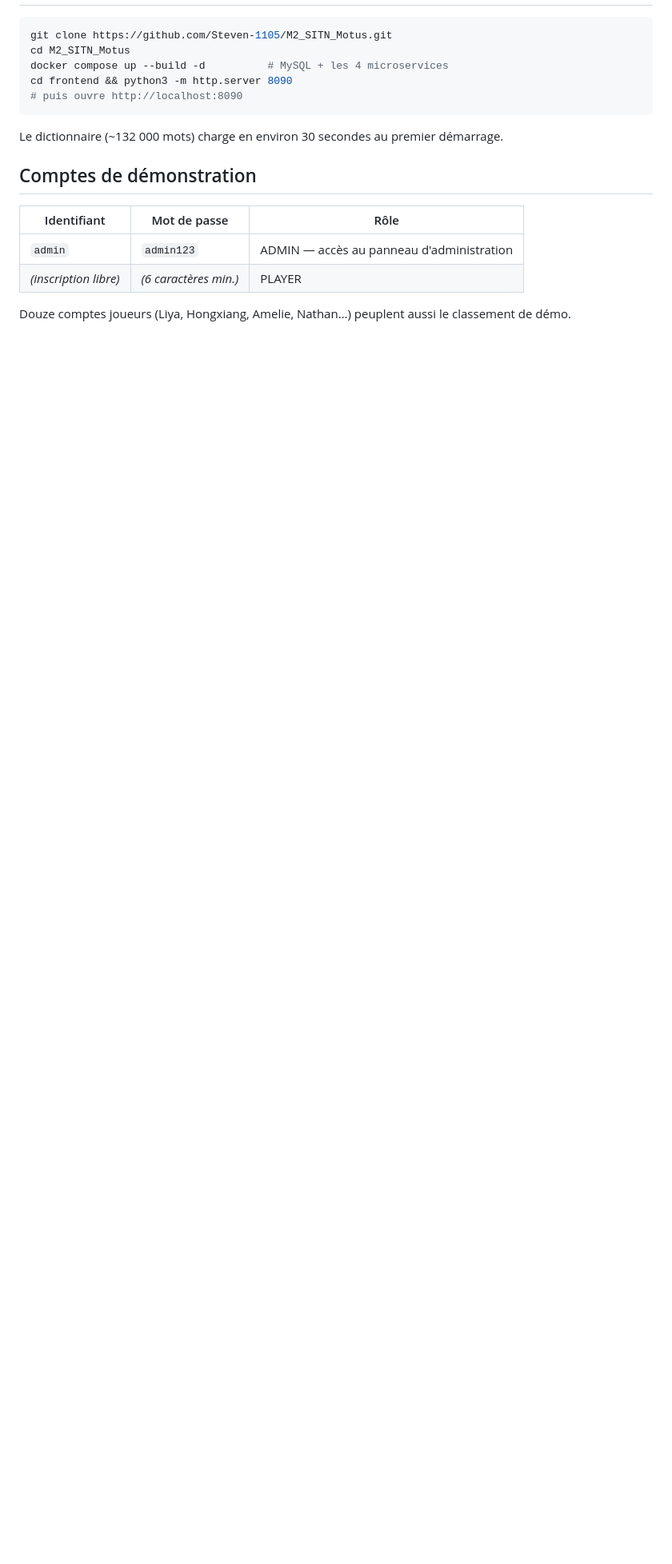
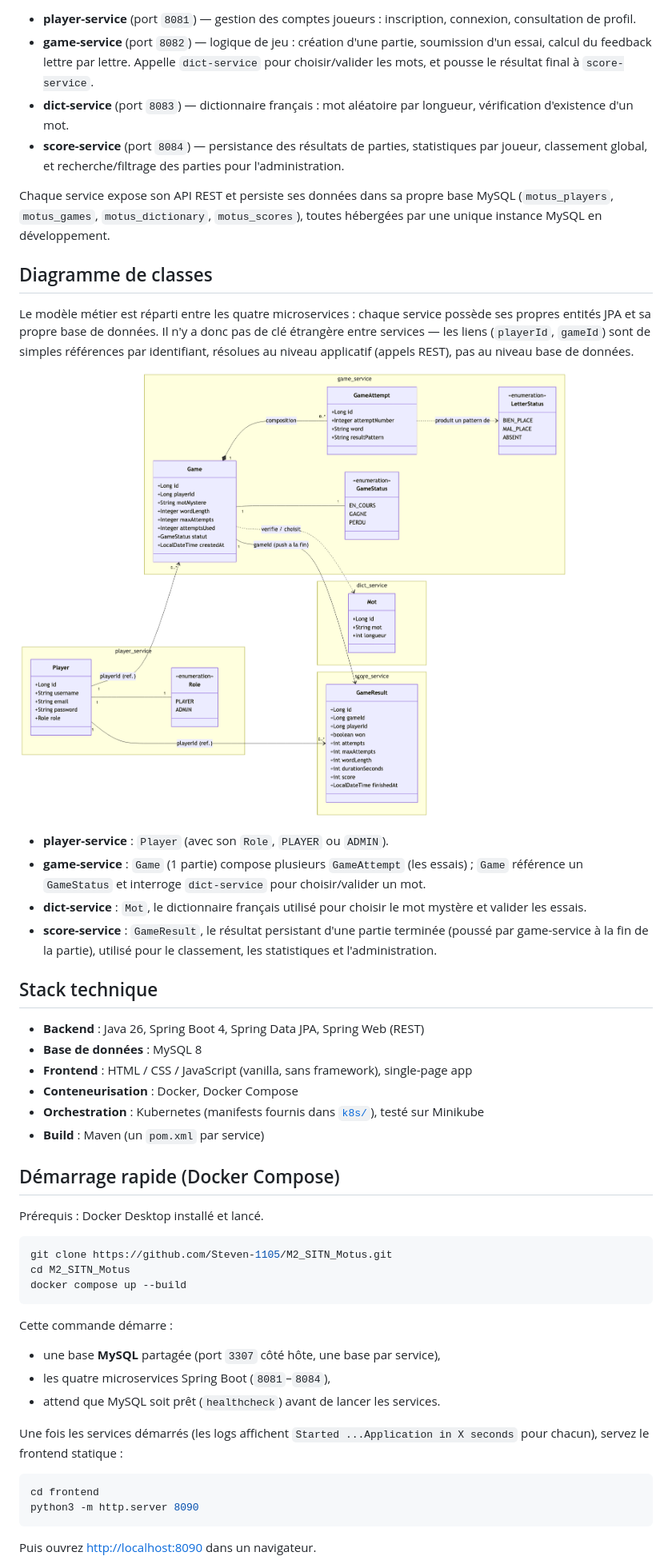
Before and after one commit to Steven-1105/M2_SITN_Motus, a Markdown page: README.md, the part around one of its changes. Shown at 80% size. GitHub-like rendering; blank space fills up the shorter version.

````diff
--- a/README.md
+++ b/README.md
@@ -47,20 +74,51 @@ Binôme : **Liya XU** & **Hongxiang LIN**
+- **player-service** (port `8081`) — gestion des comptes joueurs : inscription, connexion, consultation de profil.
+- **game-service** (port `8082`) — logique de jeu : création d'une partie, soumission d'un essai, calcul du feedback lettre par lettre. Appelle `dict-service` pour choisir/valider les mots, et pousse le résultat final à `score-service`.
+- **dict-service** (port `8083`) — dictionnaire français : mot aléatoire par longueur, vérification d'existence d'un mot.
+- **score-service** (port `8084`) — persistance des résultats de parties, statistiques par joueur, classement global, et recherche/filtrage des parties pour l'administration.
+
+Chaque service expose son API REST et persiste ses données dans sa propre base MySQL (`motus_players`, `motus_games`, `motus_dictionary`, `motus_scores`), toutes hébergées par une unique instance MySQL en développement.
+
+## Diagramme de classes
+
+Le modèle métier est réparti entre les quatre microservices : chaque service possède ses propres entités JPA et sa propre base de données. Il n'y a donc pas de clé étrangère entre services — les liens (`playerId`, `gameId`) sont de simples références par identifiant, résolues au niveau applicatif (appels REST), pas au niveau base de données.
+
+![Diagramme de classes](docs/diagrams/class-diagram.png)
+
+- **player-service** : `Player` (avec son `Role`, `PLAYER` ou `ADMIN`).
+- **game-service** : `Game` (1 partie) compose plusieurs `GameAttempt` (les essais) ; `Game` référence un `GameStatus` et interroge `dict-service` pour choisir/valider un mot.
+- **dict-service** : `Mot`, le dictionnaire français utilisé pour choisir le mot mystère et valider les essais.
+- **score-service** : `GameResult`, le résultat persistant d'une partie terminée (poussé par game-service à la fin de la partie), utilisé pour le classement, les statistiques et l'administration.
+
+## Stack technique
+
+- **Backend** : Java 26, Spring Boot 4, Spring Data JPA, Spring Web (REST)
+- **Base de données** : MySQL 8
+- **Frontend** : HTML / CSS / JavaScript (vanilla, sans framework), single-page app
+- **Conteneurisation** : Docker, Docker Compose
+- **Orchestration** : Kubernetes (manifests fournis dans [`k8s/`](k8s/)), testé sur Minikube
+- **Build** : Maven (un `pom.xml` par service)
+
+## Démarrage rapide (Docker Compose)
+
+Prérequis : Docker Desktop installé et lancé.
 
 ```bash
 git clone https://github.com/Steven-1105/M2_SITN_Motus.git
 cd M2_SITN_Motus
-docker compose up --build -d          # MySQL + les 4 microservices
-cd frontend && python3 -m http.server 8090
-# puis ouvre http://localhost:8090
+docker compose up --build
 ```
 
-Le dictionnaire (~132 000 mots) charge en environ 30 secondes au premier démarrage.
+Cette commande démarre :
+- une base **MySQL** partagée (port `3307` côté hôte, une base par service),
+- les quatre microservices Spring Boot (`8081`–`8084`),
+- attend que MySQL soit prêt (`healthcheck`) avant de lancer les services.
 
-## Comptes de démonstration
+Une fois les services démarrés (les logs affichent `Started ...Application in X seconds` pour chacun), servez le frontend statique :
 
-| Identifiant | Mot de passe | Rôle |
-|-------------|--------------|------|
-| `admin`     | `admin123`   | ADMIN — accès au panneau d'administration |
-| _(inscription libre)_ | _(6 caractères min.)_ | PLAYER |
+```bash
+cd frontend
+python3 -m http.server 8090
+```
 
-Douze comptes joueurs (Liya, Hongxiang, Amelie, Nathan…) peuplent aussi le classement de démo.
+Puis ouvrez [http://localhost:8090](http://localhost:8090) dans un navigateur.
 
````
Also changed, not shown: other parts of README.md (+103 -106 lines).
